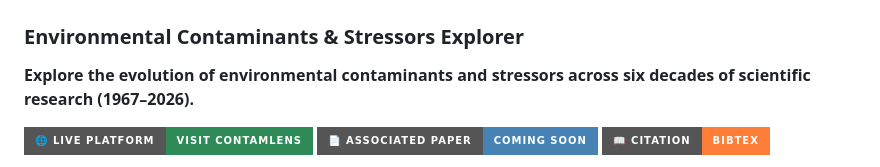
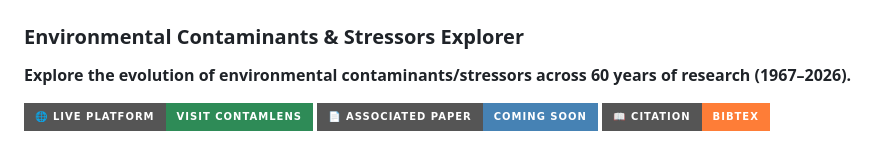
Before and after one commit to starfriend10/ContamLens, a Markdown page: README.md, the part around the change. Drawn GitHub-style; badges without logos.

```diff
--- a/README.md
+++ b/README.md
@@ -4,7 +4,7 @@
 
 ### Environmental Contaminants & Stressors Explorer
 
-**Explore the evolution of environmental contaminants and stressors across six decades of scientific research (1967–2026).**
+**Explore the evolution of environmental contaminants/stressors across 60 years of research (1967–2026).**
 
 <p>
 
```
